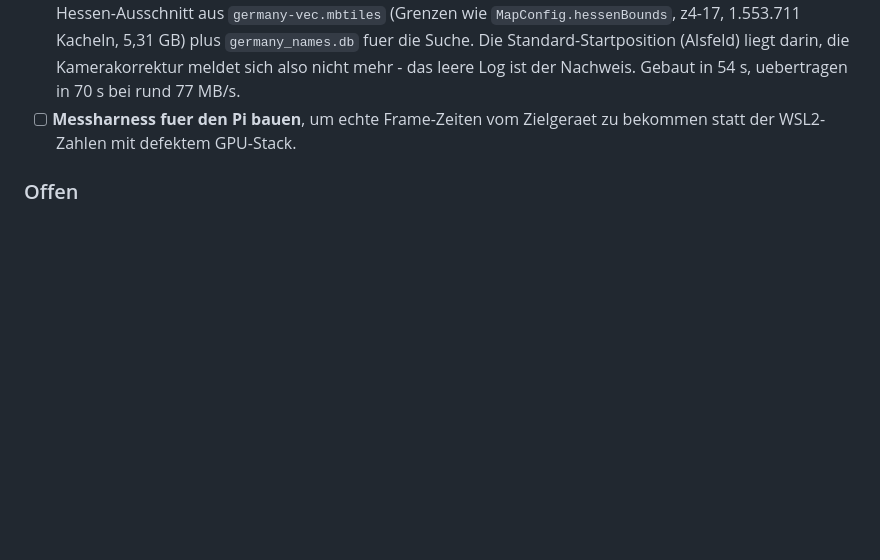
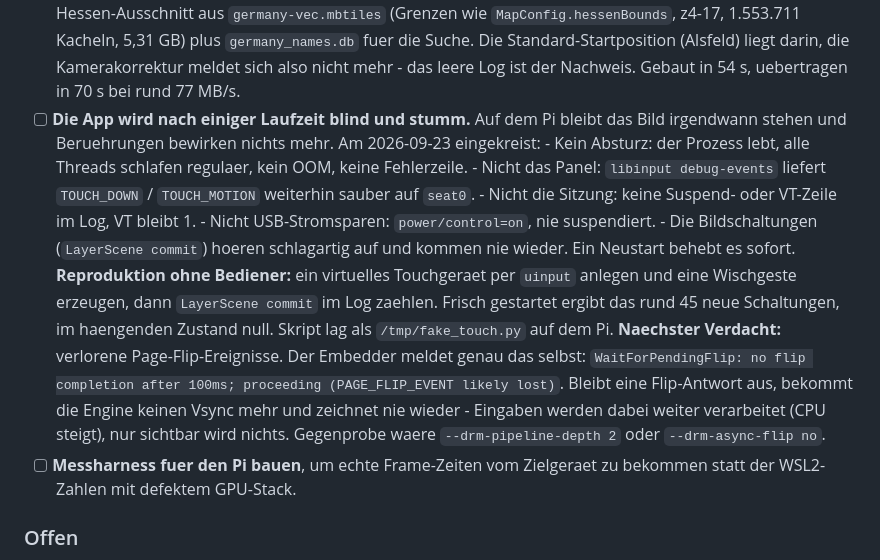
Before and after one commit to DerKleinePunk/flutter_local_map, a Markdown page: TODO.md, the part around the change. GitHub-like rendering; blank space fills up the shorter version.

Commit message:
docs: Einfrieren auf dem Pi eingekreist
Nach einiger Laufzeit bleibt das Bild stehen und Beruehrungen bewirken
nichts mehr. Ausgeschlossen: Absturz, Speichermangel, Panel, libinput,
Sitzung/VT-Wechsel, USB-Stromsparen. Die Bildschaltungen hoeren
schlagartig auf, ein Neustart behebt es.

Wichtig fuer die weitere Suche: der Fehler laesst sich ohne Bediener
reproduzieren und erkennen - virtuelles Touchgeraet per uinput, dann
LayerScene-commit-Zeilen zaehlen. Frisch gestartet 45 Schaltungen pro
Wischgeste, im haengenden Zustand null.

Naechster Verdacht steht in TODO.md: verlorene Page-Flip-Ereignisse.

Co-Authored-By: Claude Opus 5 (1M context) <noreply@anthropic.com>

```diff
--- a/TODO.md
+++ b/TODO.md
@@ -88,6 +88,28 @@ Bibliothek vorgebaut herunterlaedt statt zu kompilieren.
       Die Standard-Startposition (Alsfeld) liegt darin, die Kamerakorrektur
       meldet sich also nicht mehr - das leere Log ist der Nachweis. Gebaut in
       54 s, uebertragen in 70 s bei rund 77 MB/s.
+- [ ] **Die App wird nach einiger Laufzeit blind und stumm.** Auf dem Pi
+      bleibt das Bild irgendwann stehen und Beruehrungen bewirken nichts
+      mehr. Am 2026-09-23 eingekreist:
+      - Kein Absturz: der Prozess lebt, alle Threads schlafen regulaer, kein
+        OOM, keine Fehlerzeile.
+      - Nicht das Panel: `libinput debug-events` liefert `TOUCH_DOWN` /
+        `TOUCH_MOTION` weiterhin sauber auf `seat0`.
+      - Nicht die Sitzung: keine Suspend- oder VT-Zeile im Log, VT bleibt 1.
+      - Nicht USB-Stromsparen: `power/control=on`, nie suspendiert.
+      - Die Bildschaltungen (`LayerScene commit`) hoeren schlagartig auf und
+        kommen nie wieder. Ein Neustart behebt es sofort.
+      **Reproduktion ohne Bediener:** ein virtuelles Touchgeraet per `uinput`
+      anlegen und eine Wischgeste erzeugen, dann `LayerScene commit` im Log
+      zaehlen. Frisch gestartet ergibt das rund 45 neue Schaltungen, im
+      haengenden Zustand null. Skript lag als `/tmp/fake_touch.py` auf dem Pi.
+      **Naechster Verdacht:** verlorene Page-Flip-Ereignisse. Der Embedder
+      meldet genau das selbst:
+      `WaitForPendingFlip: no flip completion after 100ms; proceeding
+      (PAGE_FLIP_EVENT likely lost)`. Bleibt eine Flip-Antwort aus, bekommt
+      die Engine keinen Vsync mehr und zeichnet nie wieder - Eingaben werden
+      dabei weiter verarbeitet (CPU steigt), nur sichtbar wird nichts.
+      Gegenprobe waere `--drm-pipeline-depth 2` oder `--drm-async-flip no`.
 - [ ] **Messharness fuer den Pi bauen**, um echte Frame-Zeiten vom Zielgeraet
       zu bekommen statt der WSL2-Zahlen mit defektem GPU-Stack.
 
```
